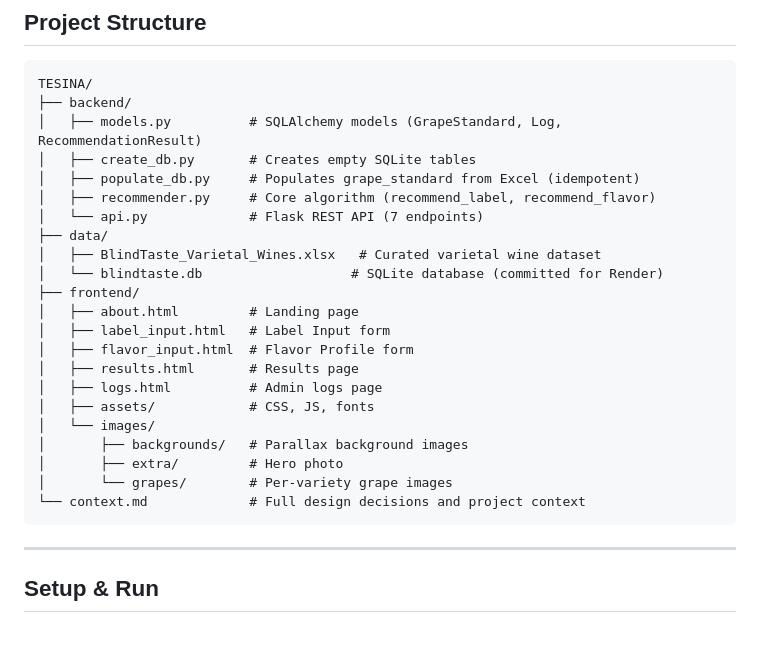
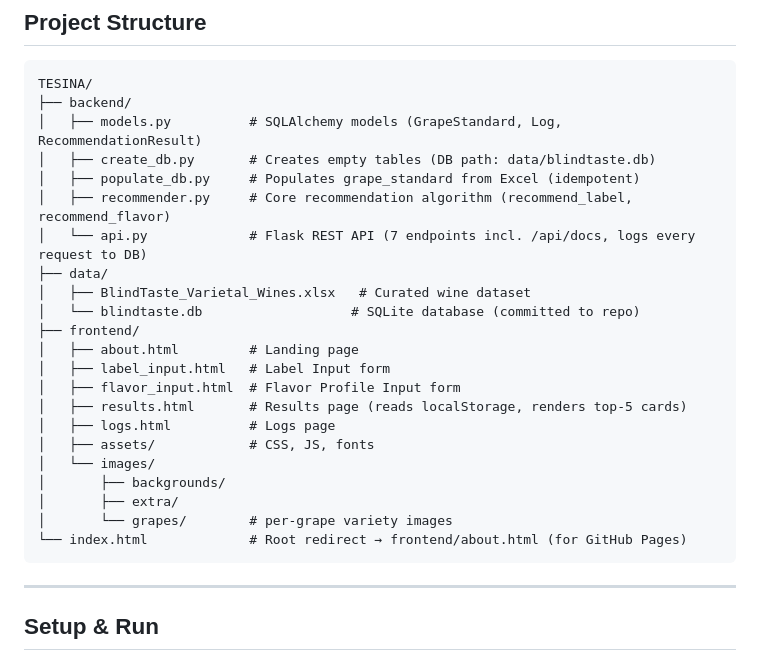
Before and after one commit to kennethortizpr/BlindTaste, a Markdown page: README.md, the part around the change. Drawn GitHub-style; blank space fills up the shorter version.

````diff
--- a/README.md
+++ b/README.md
@@ -70,25 +70,25 @@ Built on a curated subset of the [XWines](https://github.com/rogerioxavier/X-Win
 TESINA/
 ├── backend/
 │   ├── models.py          # SQLAlchemy models (GrapeStandard, Log, RecommendationResult)
-│   ├── create_db.py       # Creates empty SQLite tables
+│   ├── create_db.py       # Creates empty tables (DB path: data/blindtaste.db)
 │   ├── populate_db.py     # Populates grape_standard from Excel (idempotent)
-│   ├── recommender.py     # Core algorithm (recommend_label, recommend_flavor)
-│   └── api.py             # Flask REST API (7 endpoints)
+│   ├── recommender.py     # Core recommendation algorithm (recommend_label, recommend_flavor)
+│   └── api.py             # Flask REST API (7 endpoints incl. /api/docs, logs every request to DB)
 ├── data/
-│   ├── BlindTaste_Varietal_Wines.xlsx   # Curated varietal wine dataset
-│   └── blindtaste.db                   # SQLite database (committed for Render)
+│   ├── BlindTaste_Varietal_Wines.xlsx   # Curated wine dataset
+│   └── blindtaste.db                   # SQLite database (committed to repo)
 ├── frontend/
 │   ├── about.html         # Landing page
 │   ├── label_input.html   # Label Input form
-│   ├── flavor_input.html  # Flavor Profile form
-│   ├── results.html       # Results page
-│   ├── logs.html          # Admin logs page
+│   ├── flavor_input.html  # Flavor Profile Input form
+│   ├── results.html       # Results page (reads localStorage, renders top-5 cards)
+│   ├── logs.html          # Logs page
 │   ├── assets/            # CSS, JS, fonts
 │   └── images/
-│       ├── backgrounds/   # Parallax background images
-│       ├── extra/         # Hero photo
-│       └── grapes/        # Per-variety grape images
-└── context.md             # Full design decisions and project context
+│       ├── backgrounds/
+│       ├── extra/
+│       └── grapes/        # per-grape variety images
+└── index.html             # Root redirect → frontend/about.html (for GitHub Pages)
 ```
 
 ---
````
